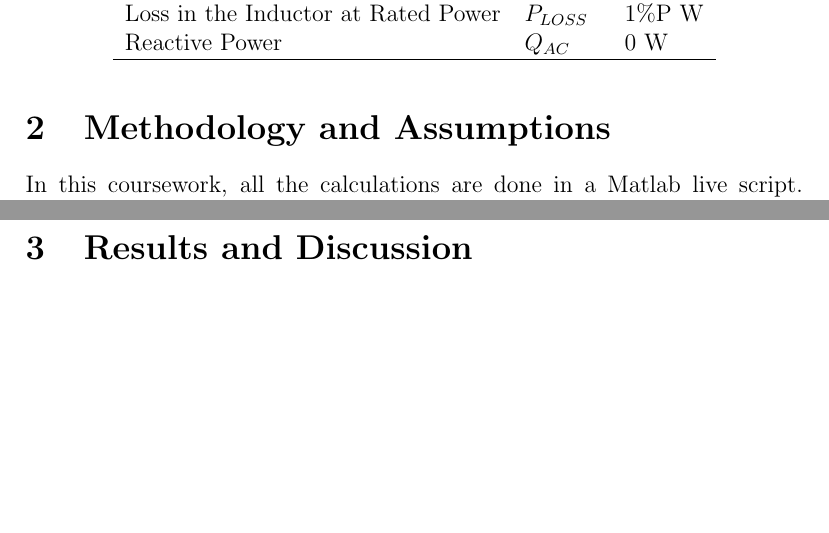
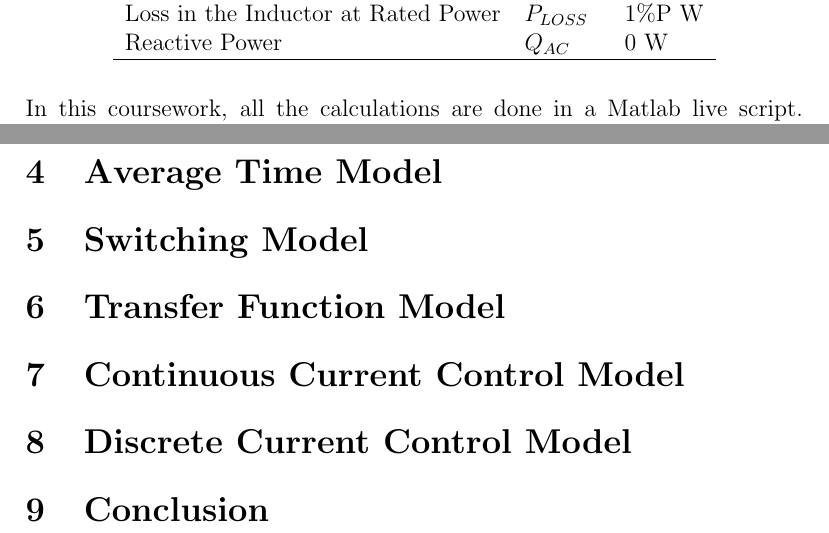
Before and after one commit to ecyht2/EEEE3112-cw2-report, a LaTeX document (main.tex): two parts of pages 2 and 4 of 4, joined at a grey line, cut so that both start at the same text, the shorter picture padded with empty space. Compiled offline with pdfLaTeX.

Commit message:
refactor: Reformatted Sections

```diff
--- a/main.tex
+++ b/main.tex
@@ -39,8 +39,6 @@ The design specification of the inverter is shown in table \ref{tab:design-spec}
     \end{tabular}
 \end{table}
 
-\section{Methodology and Assumptions}
-
 In this coursework, all the calculations are done in a Matlab live script.
 Furthermore, the live script also contains the code for the control design and analysis.
 Using a live script allows for quick calculations of values if any changes were made and the built-in markup makes the code organize.
@@ -113,6 +111,16 @@ The time domain equation can be obtained by converting it from the phasor repres
     \end{aligned}
 \end{equation}
 
-\section{Results and Discussion}
+\section{Average Time Model}
+
+\section{Switching Model}
+
+\section{Transfer Function Model}
+
+\section{Continuous Current Control Model}
+
+\section{Discrete Current Control Model}
+
+\section{Conclusion}
 
 \end{document}
```
Also changed, not shown: main.tex (4 more changed lines).
